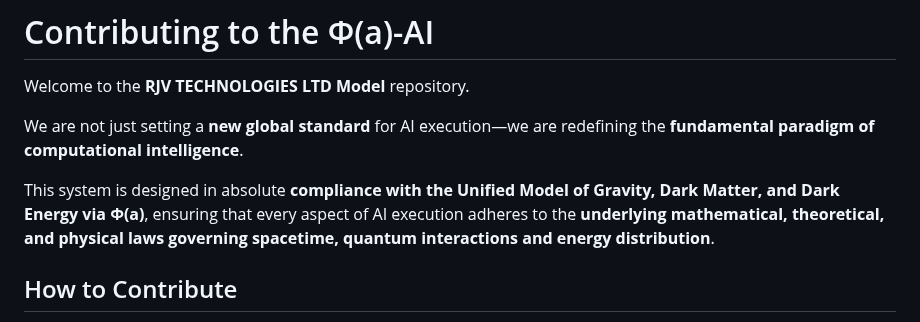
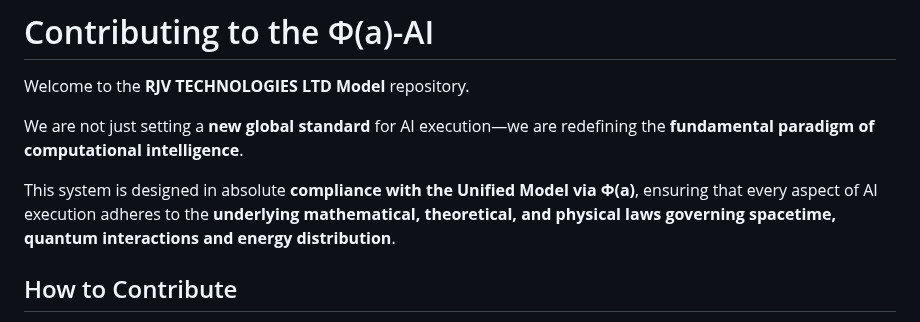
Before and after one commit to RJV-TECHNOLOGIES-LTD/Model, a Markdown page: docs/CONTRIBUTING.md, the part around the change. Rendered like a GitHub page.

```diff
--- a/docs/CONTRIBUTING.md
+++ b/docs/CONTRIBUTING.md
@@ -4,7 +4,7 @@ Welcome to the **RJV TECHNOLOGIES LTD Model** repository.
 
 We are not just setting a **new global standard** for AI execution—we are redefining the **fundamental paradigm of computational intelligence**.
 
-This system is designed in absolute **compliance with the Unified Model of Gravity, Dark Matter, and Dark Energy via Φ(a)**, ensuring that every aspect of AI execution adheres to the **underlying mathematical, theoretical, and physical laws governing spacetime, quantum interactions and energy distribution**.
+This system is designed in absolute **compliance with the Unified Model via Φ(a)**, ensuring that every aspect of AI execution adheres to the **underlying mathematical, theoretical, and physical laws governing spacetime, quantum interactions and energy distribution**.
 ## How to Contribute
 We welcome contributions from researchers, developers, and engineers who want to push AI execution to the **next frontier**. The process of contributing follows a strict compliance model with **Unified Model principles** to maintain **scientific, computational, and security integrity**.
 
```
